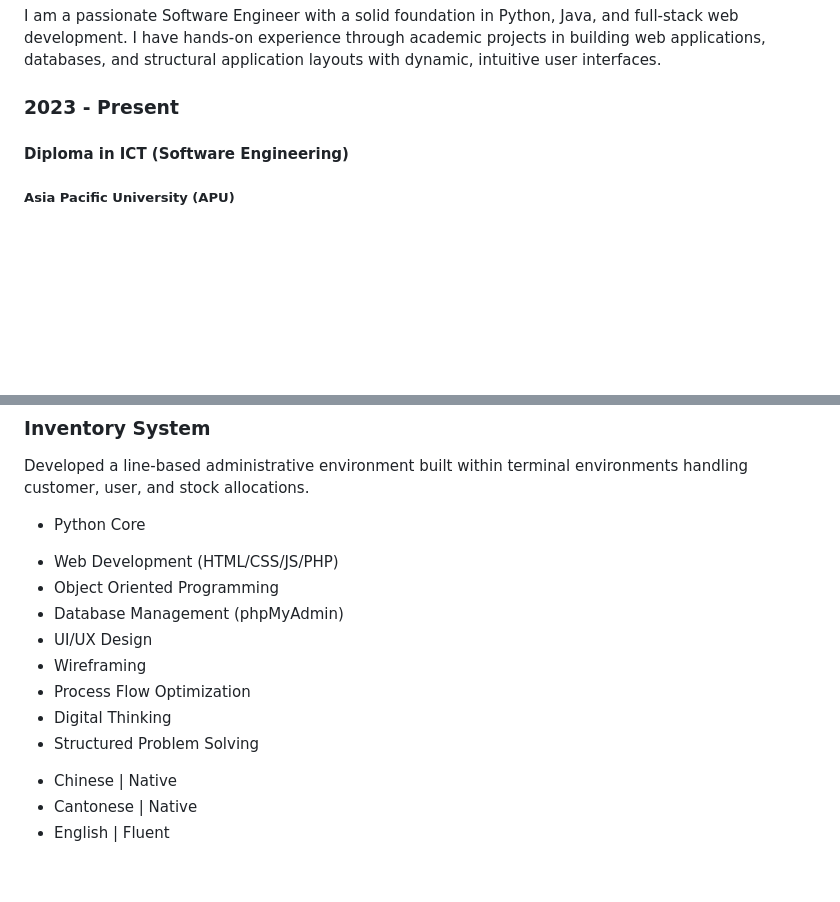
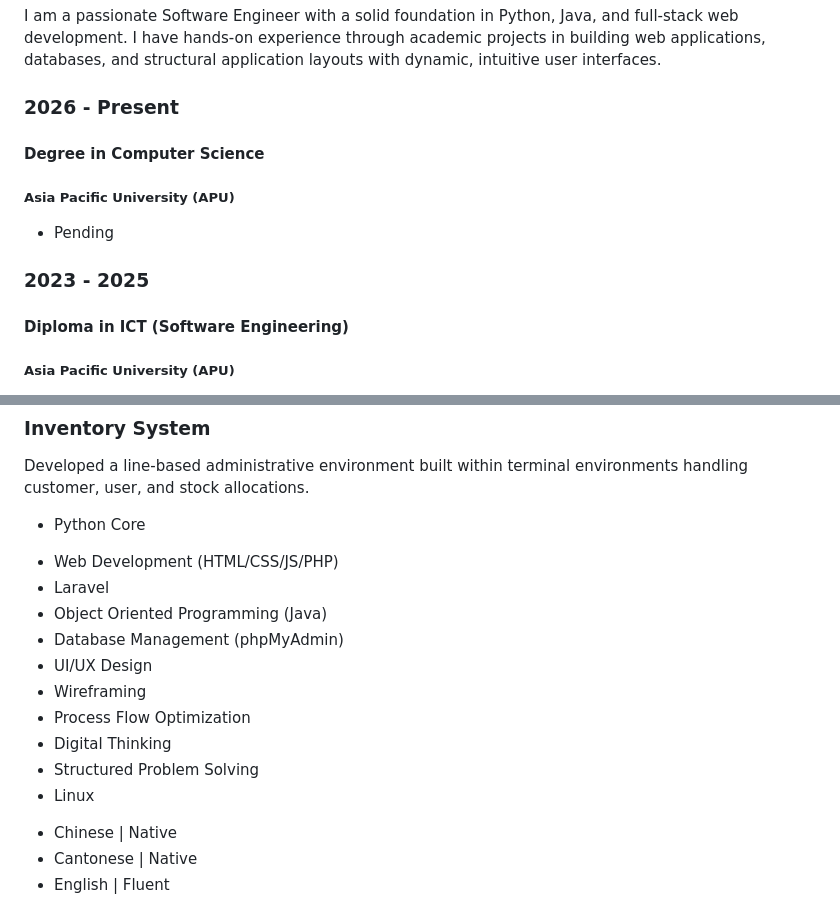
Before and after one commit to Sylvesterng/portfolio-website, a Markdown page: content.md, 2 parts joined by grey strips. Rendered like a GitHub page; blank space fills up the shorter version.

```diff
--- a/content.md
+++ b/content.md
@@ -2,7 +2,12 @@
 I am a passionate Software Engineer with a solid foundation in Python, Java, and full-stack web development. I have hands-on experience through academic projects in building web applications, databases, and structural application layouts with dynamic, intuitive user interfaces.
 
 <!-- SECTION: EDUCATION -->
-### 2023 - Present
+### 2026 - Present
+#### Degree in Computer Science
+##### Asia Pacific University (APU)
+* Pending
+
+### 2023 - 2025
 #### Diploma in ICT (Software Engineering)
 ##### Asia Pacific University (APU)
 * CGPA: 3.86 / 4.0
@@ -59,13 +64,15 @@ Developed a line-based administrative environment built within terminal environm
 
 <!-- SECTION: SKILLS -->
 * Web Development (HTML/CSS/JS/PHP)
-* Object Oriented Programming
+* Laravel
+* Object Oriented Programming (Java)
 * Database Management (phpMyAdmin)
 * UI/UX Design
 * Wireframing
 * Process Flow Optimization
 * Digital Thinking
 * Structured Problem Solving
+* Linux
 
 <!-- SECTION: LANGUAGES -->
 * Chinese | Native
```
